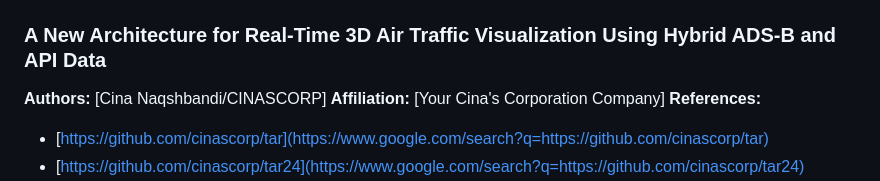
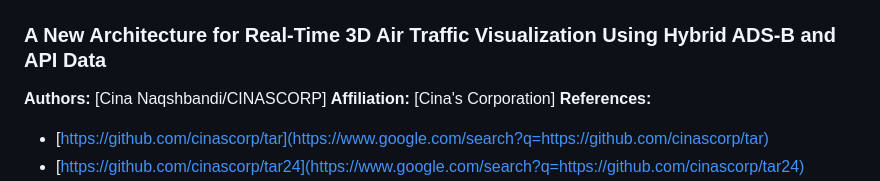
Before and after one commit to cinascorp/opensky, a Markdown page: Article-content.md, the part around the change. GitHub-like rendering.

Commit message:
Update author affiliation in article content

```diff
--- a/Article-content.md
+++ b/Article-content.md
@@ -5,7 +5,7 @@
 ### **A New Architecture for Real-Time 3D Air Traffic Visualization Using Hybrid ADS-B and API Data**
 
 **Authors:** [Cina Naqshbandi/CINASCORP]
-**Affiliation:** [Your Cina's Corporation Company]
+**Affiliation:** [Cina's Corporation]
 **References:**
 
   * [https://github.com/cinascorp/tar](https://www.google.com/search?q=https://github.com/cinascorp/tar)
```
